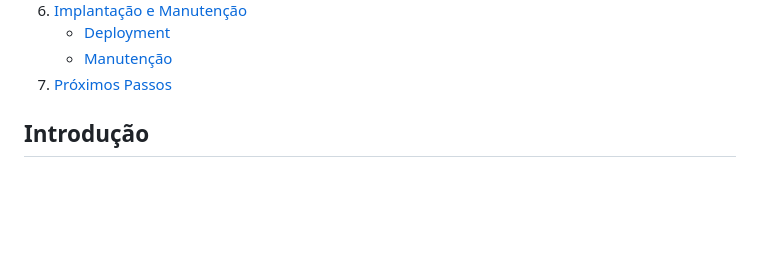
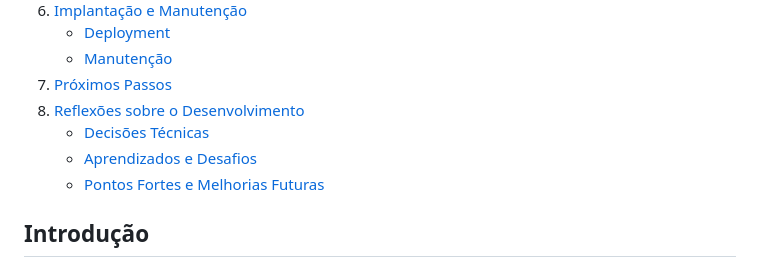
Before and after one commit to Kaian-Moura/Projectdb, a Markdown page: docs/wad.md, the part around the change printed below. Rendered like a GitHub page; blank space fills up the shorter version.

```diff
--- a/docs/wad.md
+++ b/docs/wad.md
@@ -29,6 +29,10 @@
    - [Deployment](#deployment)
    - [Manutenção](#manutenção)
 7. [Próximos Passos](#próximos-passos)
+8. [Reflexões sobre o Desenvolvimento](#reflexões-sobre-o-desenvolvimento)
+   - [Decisões Técnicas](#decisões-técnicas)
+   - [Aprendizados e Desafios](#aprendizados-e-desafios)
+   - [Pontos Fortes e Melhorias Futuras](#pontos-fortes-e-melhorias-futuras)
 
 ## Introdução
 
```
Also changed, not shown: other parts of docs/wad.md (+49 -0 lines), readme.md (+33 -27 lines).
